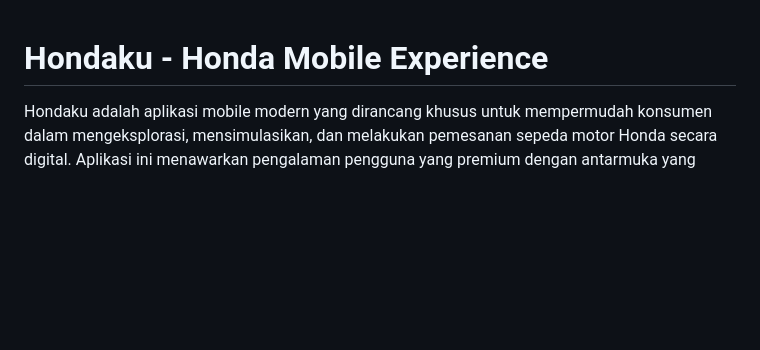
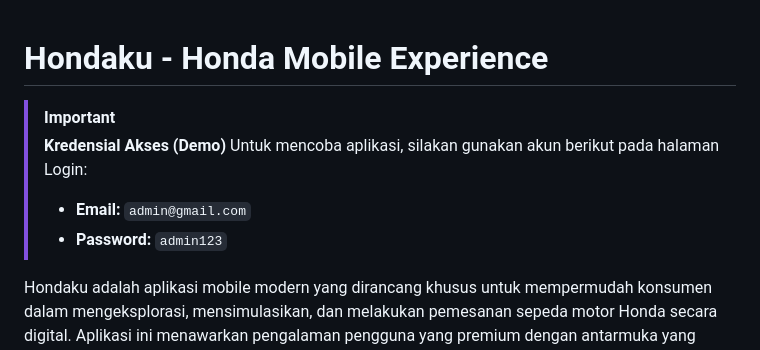
Before and after one commit to aldosebastian1/Aplikasi-Mobile-Hondaku, a Markdown page: README.md, the part around the change. Rendered like a GitHub page; blank space fills up the shorter version.

Commit message:
Perbarui kredensial akses demo di README.md untuk informasi login yang lebih jelas

```diff
--- a/README.md
+++ b/README.md
@@ -1,4 +1,10 @@
 # Hondaku - Honda Mobile Experience
+
+> [!IMPORTANT]
+> **Kredensial Akses (Demo)**
+> Untuk mencoba aplikasi, silakan gunakan akun berikut pada halaman Login:
+> - **Email:** `admin@gmail.com`
+> - **Password:** `admin123`
 
 Hondaku adalah aplikasi mobile modern yang dirancang khusus untuk mempermudah konsumen dalam mengeksplorasi, mensimulasikan, dan melakukan pemesanan sepeda motor Honda secara digital. Aplikasi ini menawarkan pengalaman pengguna yang premium dengan antarmuka yang bersih, responsif, dan selaras dengan identitas brand Honda.
 
```
Also changed, not shown: flow.md (+4 -4 lines).
